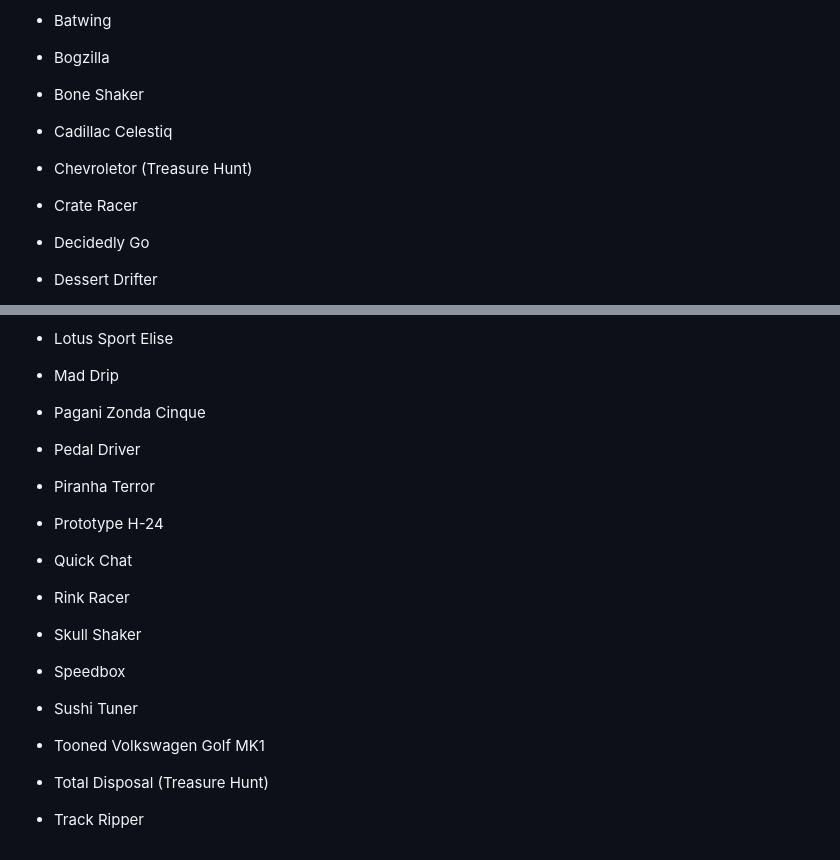
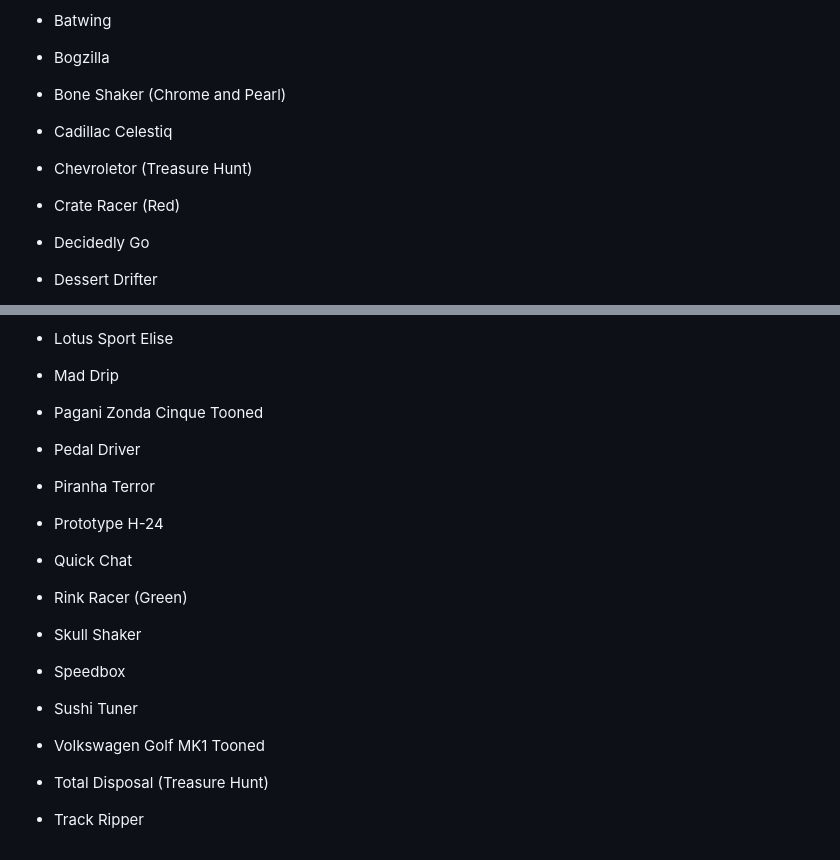
Before and after one commit to 2KAbhishek/hot-wheels, a Markdown page: hot-wheels.md, 2 parts joined by grey strips. GitHub-like rendering.

Commit message:
feat: update car variants

```diff
--- a/hot-wheels.md
+++ b/hot-wheels.md
@@ -248,10 +248,10 @@
 - Batmobile (Brave and the Bold)
 - Batwing
 - Bogzilla
-- Bone Shaker
+- Bone Shaker (Chrome and Pearl)
 - Cadillac Celestiq
 - Chevroletor (Treasure Hunt)
-- Crate Racer
+- Crate Racer (Red)
 - Decidedly Go
 - Dessert Drifter
 - Donut Drifter
@@ -261,15 +261,15 @@
 - Jaded
 - Lotus Sport Elise
 - Mad Drip
-- Pagani Zonda Cinque
+- Pagani Zonda Cinque Tooned
 - Pedal Driver
 - Piranha Terror
 - Prototype H-24
 - Quick Chat
-- Rink Racer
+- Rink Racer (Green)
 - Skull Shaker
 - Speedbox
 - Sushi Tuner
-- Tooned Volkswagen Golf MK1
+- Volkswagen Golf MK1 Tooned
 - Total Disposal (Treasure Hunt)
 - Track Ripper
```
